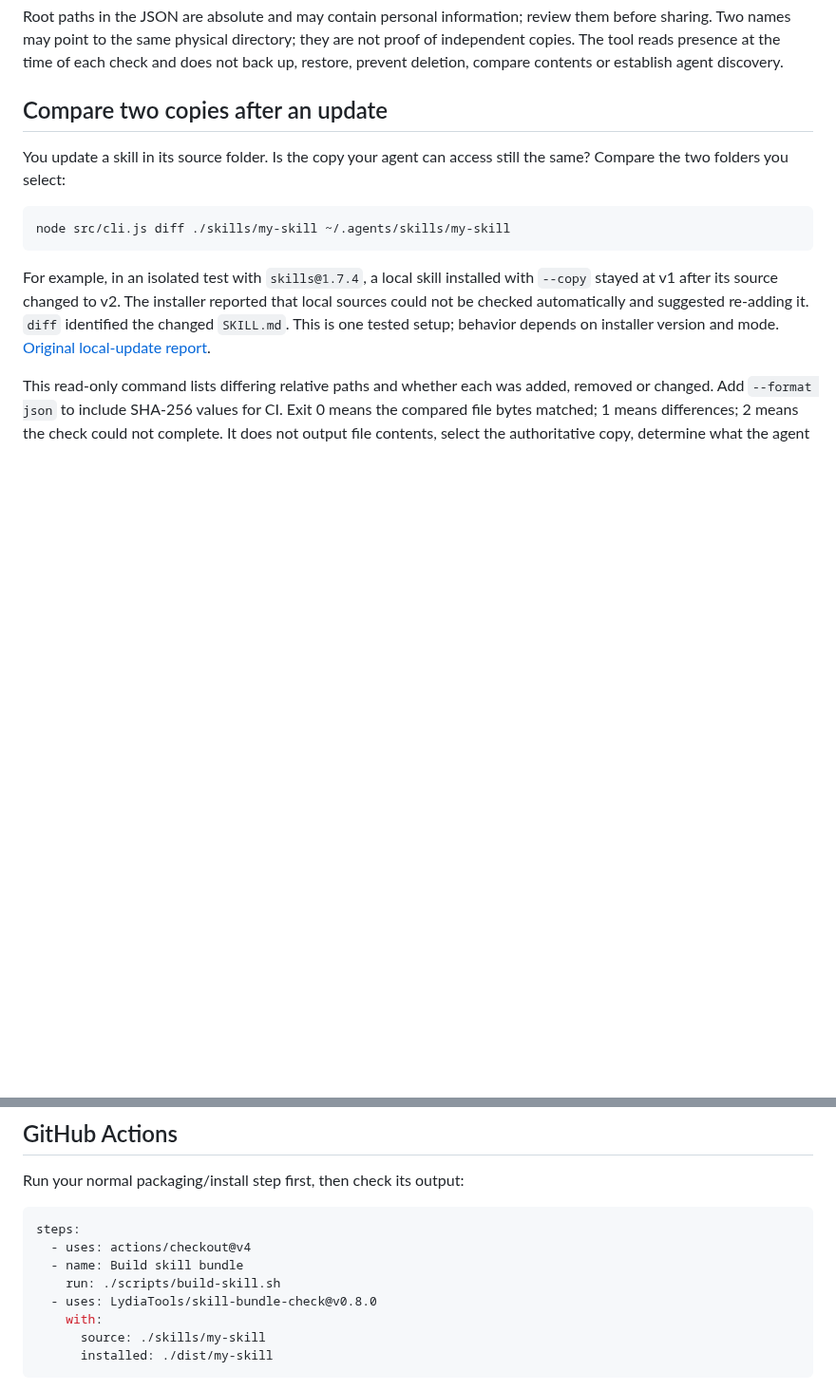
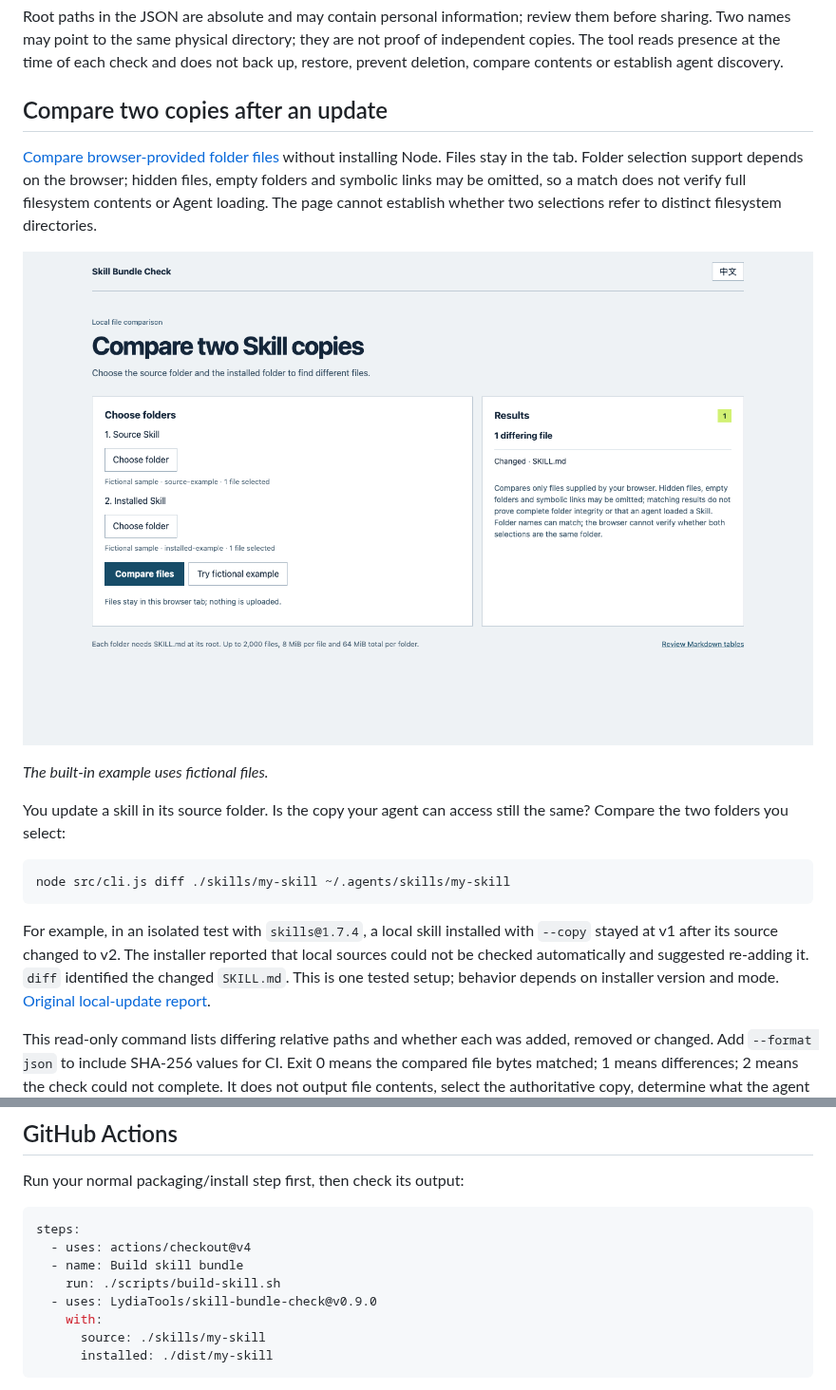
Before and after one commit to LydiaTools/skill-bundle-check, a Markdown page: README.md, 2 parts joined by grey strips. Shown at 95% size. Rendered like a GitHub page; pictures changed too: docs/assets/skill-diff-web.png (added); blank space fills up the shorter version.

Commit message:
Compare selected skill folders in the browser

````diff
--- a/README.md
+++ b/README.md
@@ -141,6 +141,12 @@ Root paths in the JSON are absolute and may contain personal information; review
 
 ## Compare two copies after an update
 
+[Compare browser-provided folder files](https://lydiatools.github.io/skill-bundle-check/web/diff.html) without installing Node. Files stay in the tab. Folder selection support depends on the browser; hidden files, empty folders and symbolic links may be omitted, so a match does not verify full filesystem contents or Agent loading. The page cannot establish whether two selections refer to distinct filesystem directories.
+
+![Browser comparison of two explicitly fictional Skill folders, showing one changed file](docs/assets/skill-diff-web.png)
+
+*The built-in example uses fictional files.*
+
 You update a skill in its source folder. Is the copy your agent can access still the same? Compare the two folders you select:
 
 ```bash
@@ -162,7 +168,7 @@ steps:
   - uses: actions/checkout@v4
   - name: Build skill bundle
     run: ./scripts/build-skill.sh
-  - uses: LydiaTools/skill-bundle-check@v0.8.0
+  - uses: LydiaTools/skill-bundle-check@v0.9.0
     with:
       source: ./skills/my-skill
       installed: ./dist/my-skill
````
Also changed, not shown: README.zh-CN.md (+7 -1 lines), 9 other files.
